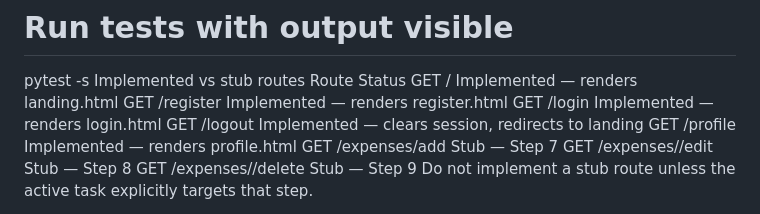
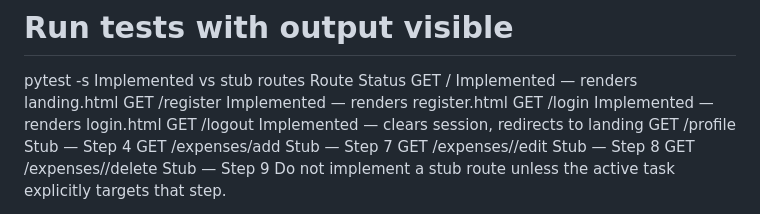
Before and after one commit to pmandal22/spendly, a Markdown page: CLAUDE.md, the part around the change. Drawn GitHub-style.

```diff
--- a/CLAUDE.md
+++ b/CLAUDE.md
@@ -69,7 +69,7 @@ GET /	Implemented — renders landing.html
 GET /register	Implemented — renders register.html
 GET /login	Implemented — renders login.html
 GET /logout	Implemented — clears session, redirects to landing
-GET /profile	Implemented — renders profile.html
+GET /profile	Stub — Step 4
 GET /expenses/add	Stub — Step 7
 GET /expenses/<id>/edit	Stub — Step 8
 GET /expenses/<id>/delete	Stub — Step 9
```
